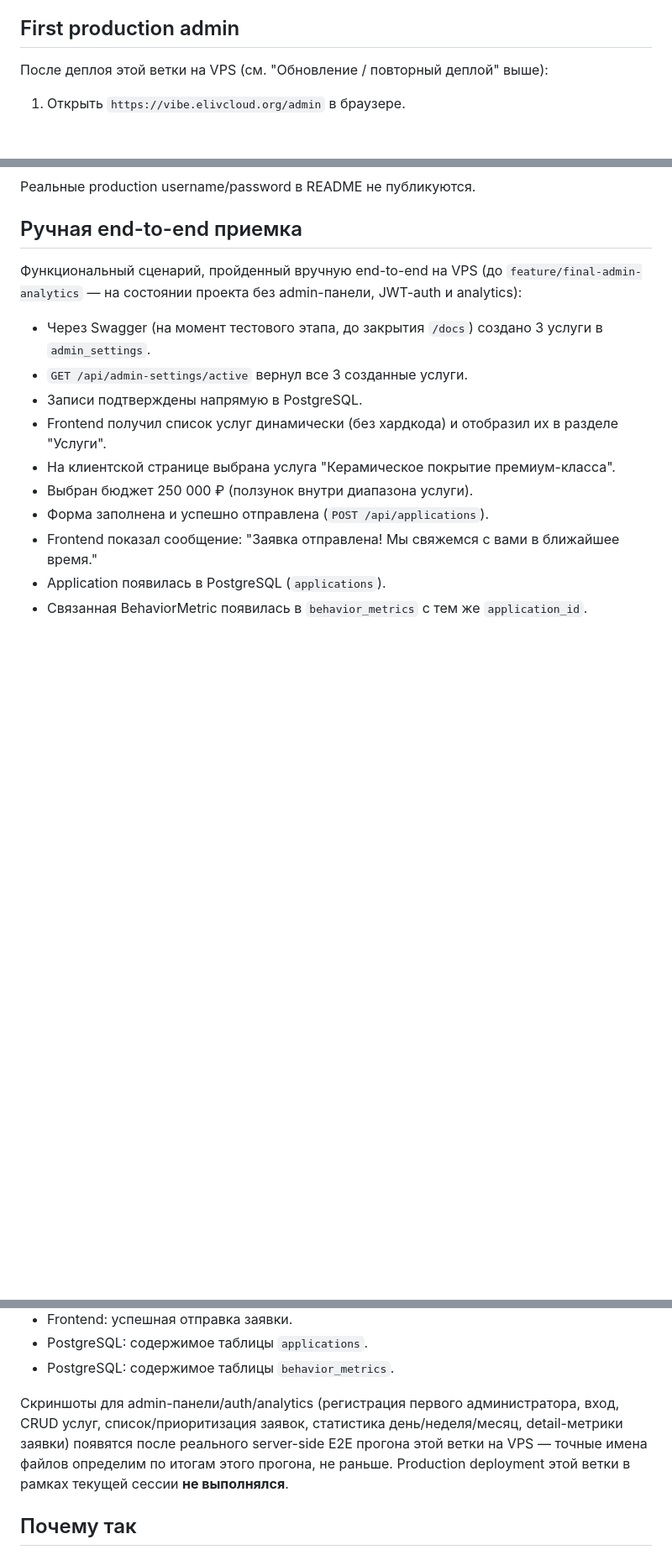
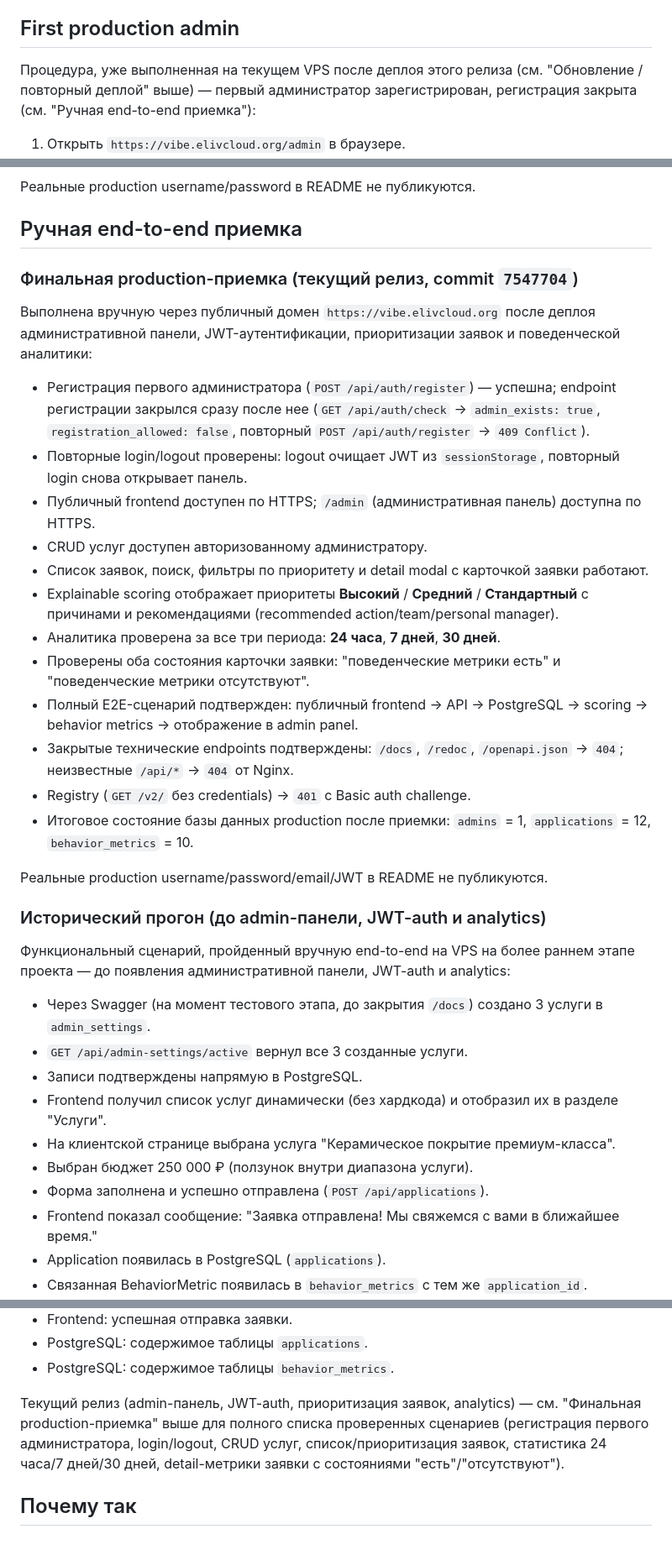
Before and after one commit to eliv1982/vibe-order-infra, a Markdown page: README.md, 3 parts joined by grey strips. Shown at 84% size. Drawn GitHub-style; blank space fills up the shorter version.

```diff
--- a/README.md
+++ b/README.md
@@ -694,7 +710,9 @@ ls -lh "$backup_file"
 
 ## First production admin
 
-После деплоя этой ветки на VPS (см. "Обновление / повторный деплой" выше):
+Процедура, уже выполненная на текущем VPS после деплоя этого релиза (см.
+"Обновление / повторный деплой" выше) — первый администратор
+зарегистрирован, регистрация закрыта (см. "Ручная end-to-end приемка"):
 
 1. Открыть `https://vibe.elivcloud.org/admin` в браузере.
 2. Т.к. администраторов еще нет (`GET /api/auth/check` вернет
@@ -711,9 +729,45 @@ ls -lh "$backup_file"
 
 ## Ручная end-to-end приемка
 
-Функциональный сценарий, пройденный вручную end-to-end на VPS (до
-`feature/final-admin-analytics` — на состоянии проекта без admin-панели,
-JWT-auth и analytics):
+### Финальная production-приемка (текущий релиз, commit `7547704`)
+
+Выполнена вручную через публичный домен `https://vibe.elivcloud.org` после
+деплоя административной панели, JWT-аутентификации, приоритизации заявок и
+поведенческой аналитики:
+
+- Регистрация первого администратора (`POST /api/auth/register`) —
+  успешна; endpoint регистрации закрылся сразу после нее
+  (`GET /api/auth/check` → `admin_exists: true`, `registration_allowed:
+  false`, повторный `POST /api/auth/register` → `409 Conflict`).
+- Повторные login/logout проверены: logout очищает JWT из
+  `sessionStorage`, повторный login снова открывает панель.
+- Публичный frontend доступен по HTTPS; `/admin` (административная панель)
+  доступна по HTTPS.
+- CRUD услуг доступен авторизованному администратору.
+- Список заявок, поиск, фильтры по приоритету и detail modal с карточкой
+  заявки работают.
+- Explainable scoring отображает приоритеты **Высокий** / **Средний** /
+  **Стандартный** с причинами и рекомендациями (recommended
+  action/team/personal manager).
+- Аналитика проверена за все три периода: **24 часа**, **7 дней**,
+  **30 дней**.
+- Проверены оба состояния карточки заявки: "поведенческие метрики есть" и
+  "поведенческие метрики отсутствуют".
+- Полный E2E-сценарий подтвержден: публичный frontend → API → PostgreSQL →
+  scoring → behavior metrics → отображение в admin panel.
+- Закрытые технические endpoints подтверждены: `/docs`, `/redoc`,
+  `/openapi.json` → `404`; неизвестные `/api/*` → `404` от Nginx.
+- Registry (`GET /v2/` без credentials) → `401` с Basic auth challenge.
+- Итоговое состояние базы данных production после приемки: `admins` = 1,
+  `applications` = 12, `behavior_metrics` = 10.
+
+Реальные production username/password/email/JWT в README не публикуются.
+
+### Исторический прогон (до admin-панели, JWT-auth и analytics)
+
+Функциональный сценарий, пройденный вручную end-to-end на VPS на более
+раннем этапе проекта — до появления административной панели, JWT-auth и
+analytics:
 
 - Через Swagger (на момент тестового этапа, до закрытия `/docs`) создано 3
   услуги в `admin_settings`.
@@ -837,12 +894,11 @@ VPS и не проводила production-деплой):
 - PostgreSQL: содержимое таблицы `applications`.
 - PostgreSQL: содержимое таблицы `behavior_metrics`.
 
-Скриншоты для admin-панели/auth/analytics (регистрация первого
-администратора, вход, CRUD услуг, список/приоритизация заявок, статистика
-день/неделя/месяц, detail-метрики заявки) появятся после реального
-server-side E2E прогона этой ветки на VPS — точные имена файлов определим
-по итогам этого прогона, не раньше. Production deployment этой ветки в
-рамках текущей сессии **не выполнялся**.
+Текущий релиз (admin-панель, JWT-auth, приоритизация заявок, analytics) —
+см. "Финальная production-приемка" выше для полного списка проверенных
+сценариев (регистрация первого администратора, login/logout, CRUD услуг,
+список/приоритизация заявок, статистика 24 часа/7 дней/30 дней,
+detail-метрики заявки с состояниями "есть"/"отсутствуют").
 
 ## Почему так
 
```
Also changed, not shown: other parts of README.md (+110 -93 lines).
